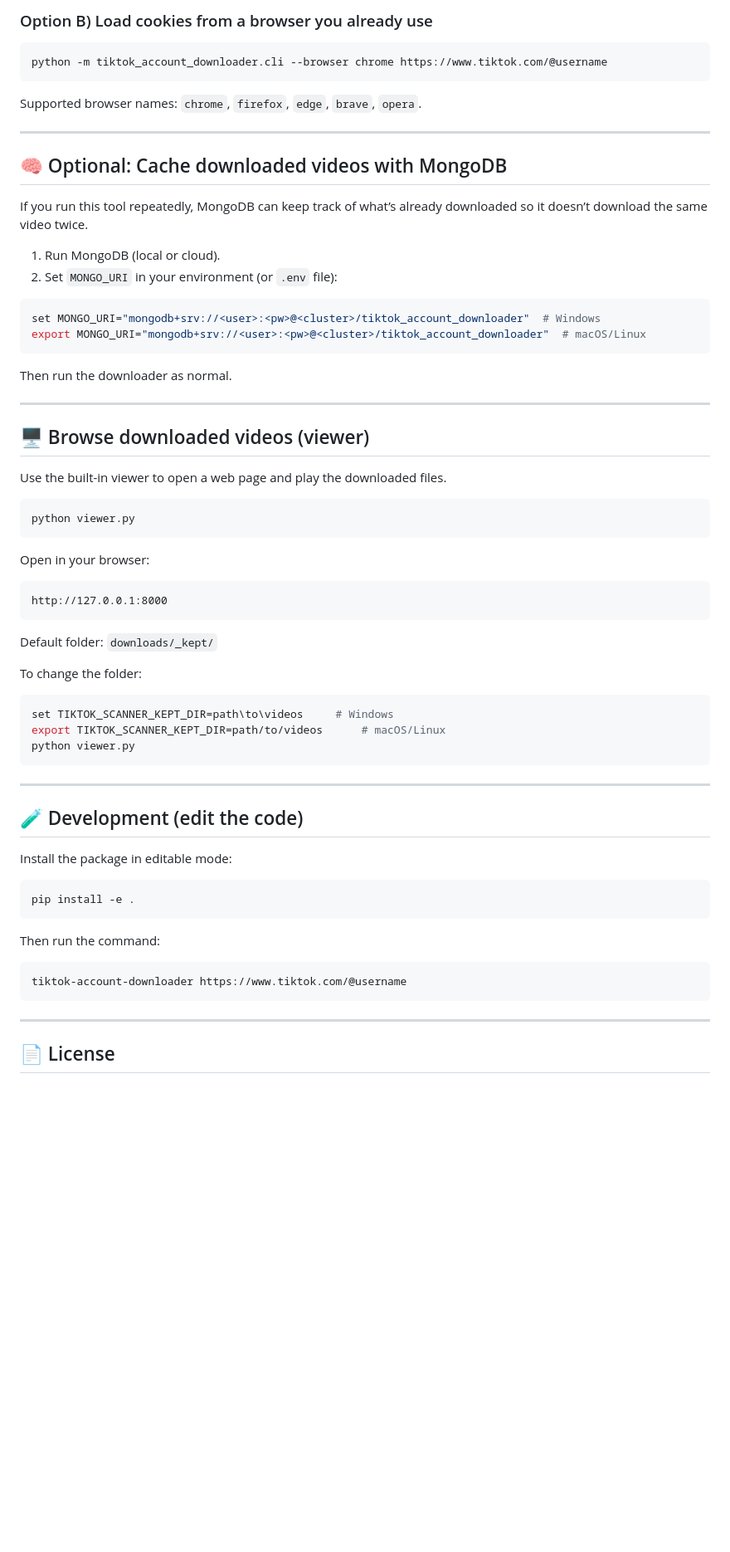
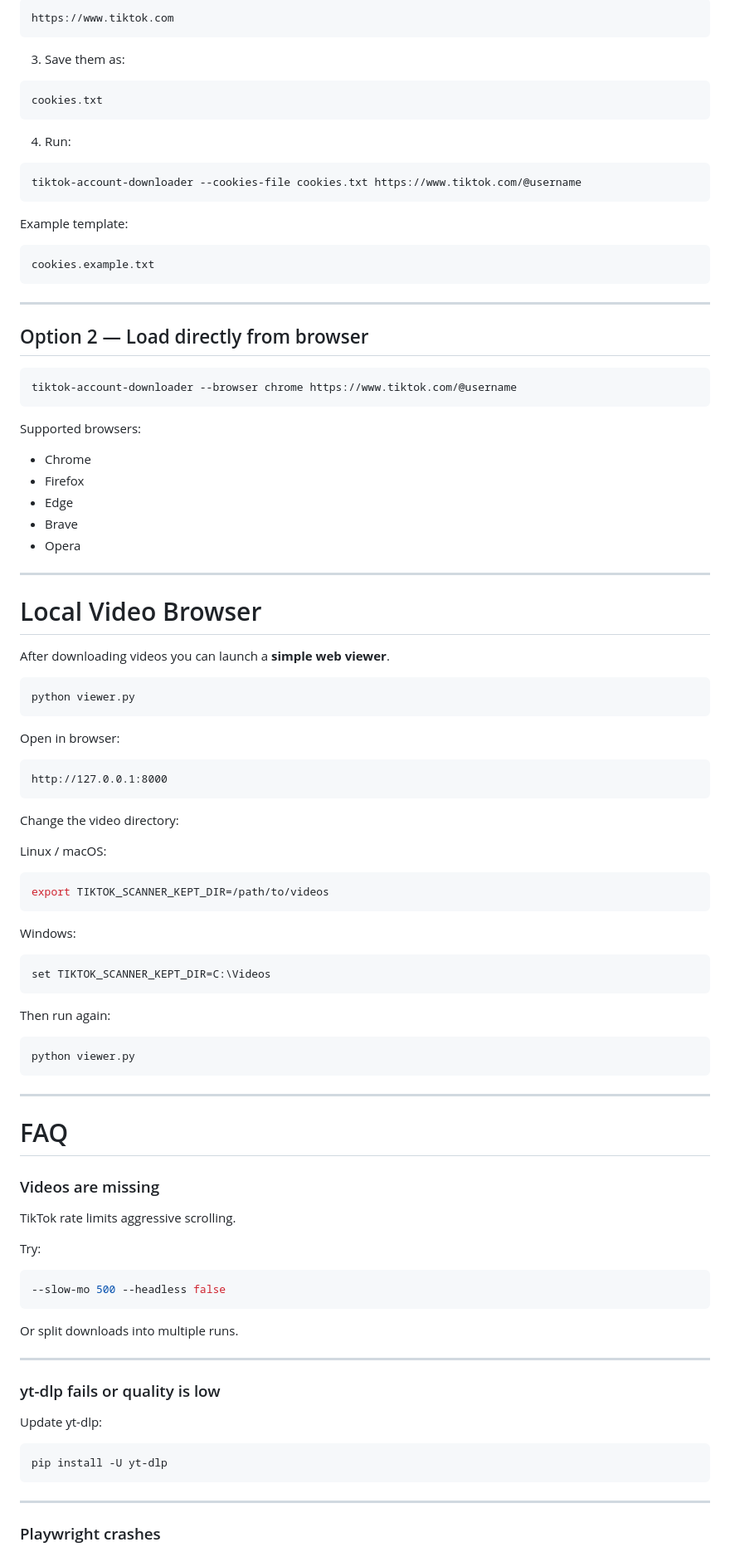
Before and after one commit to fervidos/TikTok-Account-Downloader, a Markdown page: README.md, the part around one of its changes. Shown at 83% size. Rendered like a GitHub page; blank space fills up the shorter version.

````diff
--- a/README.md
+++ b/README.md
@@ -104,71 +192,105 @@ TikTok will block access to some videos unless you are logged in. This tool can
 
-### Option B) Load cookies from a browser you already use
+```
+https://www.tiktok.com
+```
+
+3. Save them as:
+
+```
+cookies.txt
+```
+
+4. Run:
 
 ```bash
-python -m tiktok_account_downloader.cli --browser chrome https://www.tiktok.com/@username
+tiktok-account-downloader --cookies-file cookies.txt https://www.tiktok.com/@username
 ```
 
-Supported browser names: `chrome`, `firefox`, `edge`, `brave`, `opera`.
+Example template:
+
+```
+cookies.example.txt
+```
 
 ---
 
-## 🧠 Optional: Cache downloaded videos with MongoDB
-
-If you run this tool repeatedly, MongoDB can keep track of what’s already downloaded so it doesn’t download the same video twice.
-
-1) Run MongoDB (local or cloud).
-2) Set `MONGO_URI` in your environment (or `.env` file):
+## Option 2 — Load directly from browser
 
 ```bash
-set MONGO_URI="mongodb+srv://<user>:<pw>@<cluster>/tiktok_account_downloader"  # Windows
-export MONGO_URI="mongodb+srv://<user>:<pw>@<cluster>/tiktok_account_downloader"  # macOS/Linux
+tiktok-account-downloader --browser chrome https://www.tiktok.com/@username
 ```
 
-Then run the downloader as normal.
+Supported browsers:
+
+- Chrome
+- Firefox
+- Edge
+- Brave
+- Opera
 
 ---
 
-## 🖥️ Browse downloaded videos (viewer)
+# Local Video Browser
 
-Use the built-in viewer to open a web page and play the downloaded files.
+After downloading videos you can launch a **simple web viewer**.
 
 ```bash
 python viewer.py
 ```
 
-Open in your browser:
+Open in browser:
 
 ```
 http://127.0.0.1:8000
 ```
 
-Default folder: `downloads/_kept/`
+Change the video directory:
 
-To change the folder:
+Linux / macOS:
 
 ```bash
-set TIKTOK_SCANNER_KEPT_DIR=path\to\videos     # Windows
-export TIKTOK_SCANNER_KEPT_DIR=path/to/videos      # macOS/Linux
+export TIKTOK_SCANNER_KEPT_DIR=/path/to/videos
+```
+
+Windows:
+
+```bash
+set TIKTOK_SCANNER_KEPT_DIR=C:\Videos
+```
+
+Then run again:
+
+```bash
 python viewer.py
 ```
 
 ---
 
-## 🧪 Development (edit the code)
+# FAQ
 
-Install the package in editable mode:
+### Videos are missing
+
+TikTok rate limits aggressive scrolling.
+
+Try:
 
 ```bash
-pip install -e .
+--slow-mo 500 --headless false
 ```
 
-Then run the command:
+Or split downloads into multiple runs.
+
+---
+
+### yt-dlp fails or quality is low
+
+Update yt-dlp:
 
 ```bash
-tiktok-account-downloader https://www.tiktok.com/@username
+pip install -U yt-dlp
 ```
 
 ---
 
-## 📄 License
+### Playwright crashes
 
````
Also changed, not shown: other parts of README.md (+207 -55 lines).
